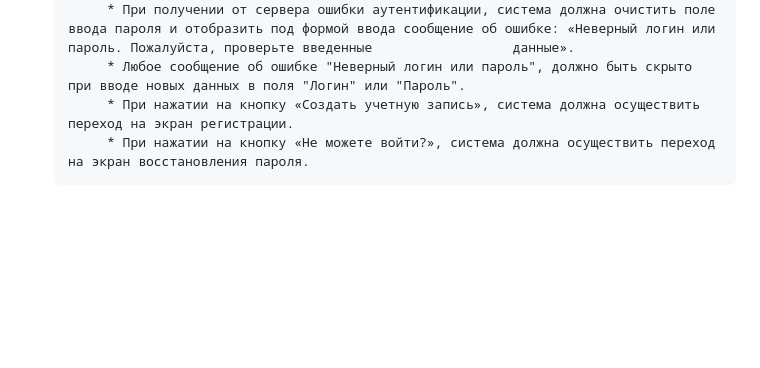
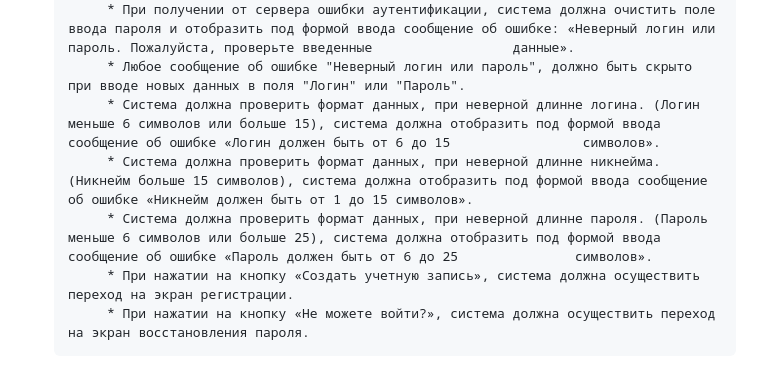
Before and after one commit to themilkpudding/IS21_project, a Markdown page: TZ.md, the part around the change. Drawn GitHub-style; blank space fills up the shorter version.

```diff
--- a/TZ.md
+++ b/TZ.md
@@ -63,6 +63,9 @@
             * При получении от сервера подтверждения успешной аутентификации система должна перенаправить пользователя в меню.
             * При получении от сервера ошибки аутентификации, система должна очистить поле ввода пароля и отобразить под формой ввода сообщение об ошибке: «Неверный логин или пароль. Пожалуйста, проверьте введенные 					данные».
             * Любое сообщение об ошибке "Неверный логин или пароль", должно быть скрыто при вводе новых данных в поля "Логин" или "Пароль".
+   			* Система должна проверить формат данных, при неверной длинне логина. (Логин меньше 6 символов или больше 15), система должна отобразить под формой ввода сообщение об ошибке «Логин должен быть от 6 до 15 				символов».
+            * Система должна проверить формат данных, при неверной длинне никнейма. (Никнейм больше 15 символов), система должна отобразить под формой ввода сообщение об ошибке «Никнейм должен быть от 1 до 15 символов».
+            * Система должна проверить формат данных, при неверной длинне пароля. (Пароль меньше 6 символов или больше 25), система должна отобразить под формой ввода сообщение об ошибке «Пароль должен быть от 6 до 25 				символов».
             * При нажатии на кнопку «Создать учетную запись», система должна осуществить переход на экран регистрации.
             * При нажатии на кнопку «Не можете войти?», система должна осуществить переход на экран восстановления пароля.
 
```
